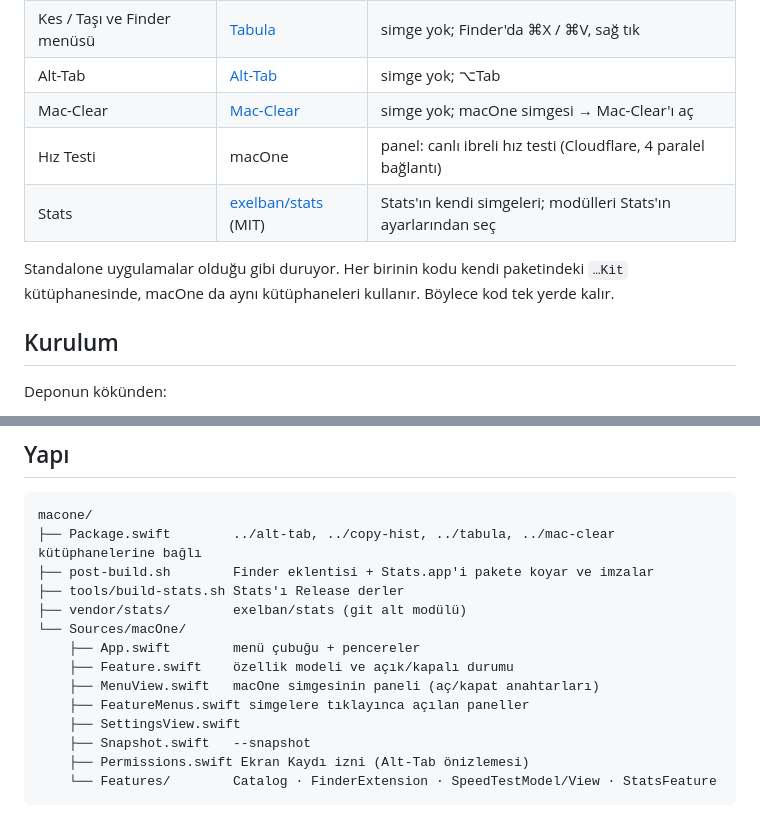
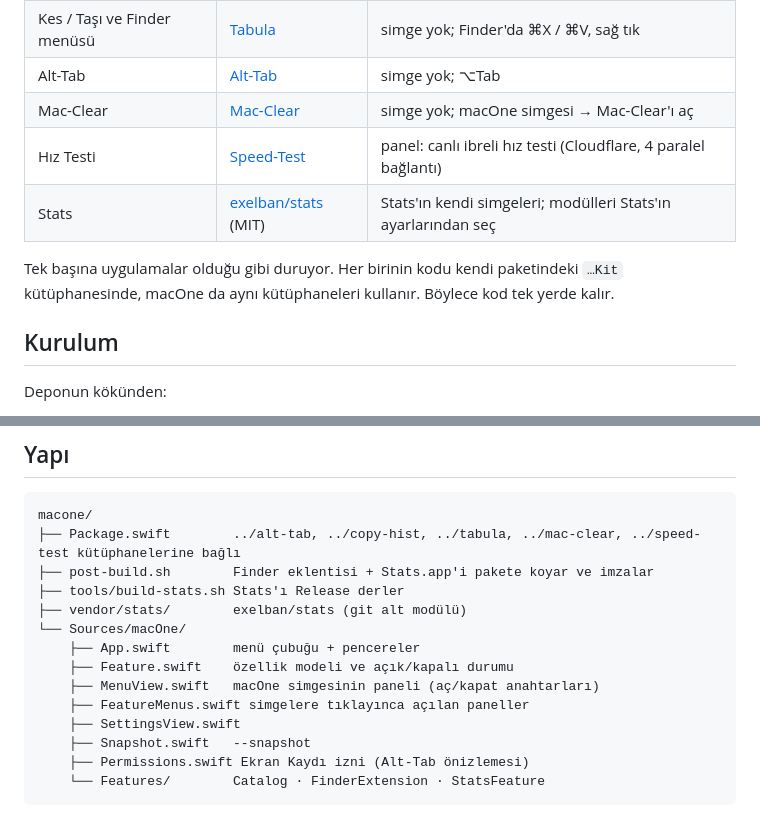
Before and after one commit to mustafacavusoglu/mac-apps, a Markdown page: macone/README.md, 2 parts joined by grey strips. GitHub-like rendering.

````diff
--- a/macone/README.md
+++ b/macone/README.md
@@ -10,10 +10,10 @@ Depodaki uygulamaların tek uygulamada birleşimi. Pano Geçmişi ve Hız Testi'
 | Kes / Taşı ve Finder menüsü | [Tabula](../tabula/README.md) | simge yok; Finder'da ⌘X / ⌘V, sağ tık |
 | Alt-Tab | [Alt-Tab](../alt-tab/README.md) | simge yok; ⌥Tab |
 | Mac-Clear | [Mac-Clear](../mac-clear/README.md) | simge yok; macOne simgesi → Mac-Clear'ı aç |
-| Hız Testi | macOne | panel: canlı ibreli hız testi (Cloudflare, 4 paralel bağlantı) |
+| Hız Testi | [Speed-Test](../speed-test/README.md) | panel: canlı ibreli hız testi (Cloudflare, 4 paralel bağlantı) |
 | Stats | [exelban/stats](https://github.com/exelban/stats) (MIT) | Stats'ın kendi simgeleri; modülleri Stats'ın ayarlarından seç |
 
-Standalone uygulamalar olduğu gibi duruyor. Her birinin kodu kendi paketindeki `…Kit` kütüphanesinde, macOne da aynı kütüphaneleri kullanır. Böylece kod tek yerde kalır.
+Tek başına uygulamalar olduğu gibi duruyor. Her birinin kodu kendi paketindeki `…Kit` kütüphanesinde, macOne da aynı kütüphaneleri kullanır. Böylece kod tek yerde kalır.
 
 ## Kurulum
 
@@ -41,7 +41,7 @@ Deponun kökünden:
 
 ```
 macone/
-├── Package.swift        ../alt-tab, ../copy-hist, ../tabula, ../mac-clear kütüphanelerine bağlı
+├── Package.swift        ../alt-tab, ../copy-hist, ../tabula, ../mac-clear, ../speed-test kütüphanelerine bağlı
 ├── post-build.sh        Finder eklentisi + Stats.app'i pakete koyar ve imzalar
 ├── tools/build-stats.sh Stats'ı Release derler
 ├── vendor/stats/        exelban/stats (git alt modülü)
@@ -53,5 +53,5 @@ macone/
     ├── SettingsView.swift
     ├── Snapshot.swift   --snapshot
     ├── Permissions.swift Ekran Kaydı izni (Alt-Tab önizlemesi)
-    └── Features/        Catalog · FinderExtension · SpeedTestModel/View · StatsFeature
+    └── Features/        Catalog · FinderExtension · StatsFeature
 ```
````
Also changed, not shown: README.md (+4 -2 lines), speed-test/README.md (added, +33 -0 lines), tabula/README.md (+2 -0 lines), macone/docs/menu.png (added), macone/docs/settings.png (added), speed-test/docs/screenshot.png (added), tabula/docs/screenshot.png (added), 12 other files.
